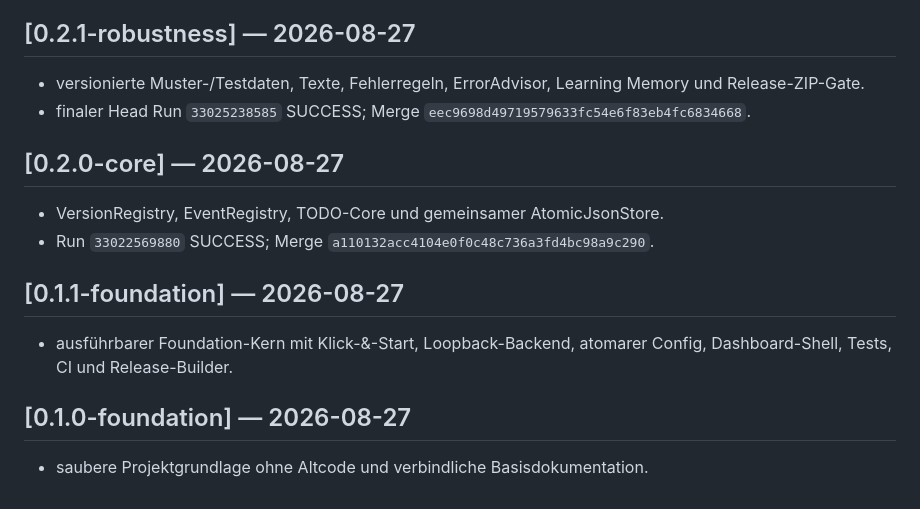
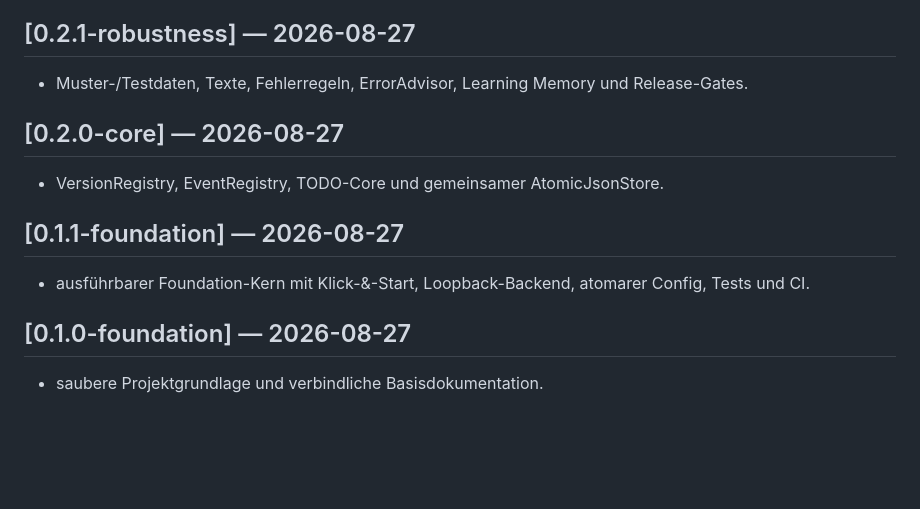
Before and after one commit to provoware/AIO-Tool, a Markdown page: CHANGELOG.md, the part around one of its changes. GitHub-like rendering; blank space fills up the shorter version.

```diff
--- a/CHANGELOG.md
+++ b/CHANGELOG.md
@@ -71,18 +54,16 @@ Release-Builder SHA256: `104c361caf65c484626cd24812272e0781c151d2afcbcb933b5fc39
 
 ## [0.2.1-robustness] — 2026-08-27
 
-- versionierte Muster-/Testdaten, Texte, Fehlerregeln, ErrorAdvisor, Learning Memory und Release-ZIP-Gate.
-- finaler Head Run `33025238585` SUCCESS; Merge `eec9698d49719579633fc54e6f83eb4fc6834668`.
+- Muster-/Testdaten, Texte, Fehlerregeln, ErrorAdvisor, Learning Memory und Release-Gates.
 
 ## [0.2.0-core] — 2026-08-27
 
 - VersionRegistry, EventRegistry, TODO-Core und gemeinsamer AtomicJsonStore.
-- Run `33022569880` SUCCESS; Merge `a110132acc4104e0f0c48c736a3fd4bc98a9c290`.
 
 ## [0.1.1-foundation] — 2026-08-27
 
-- ausführbarer Foundation-Kern mit Klick-&-Start, Loopback-Backend, atomarer Config, Dashboard-Shell, Tests, CI und Release-Builder.
+- ausführbarer Foundation-Kern mit Klick-&-Start, Loopback-Backend, atomarer Config, Tests und CI.
 
 ## [0.1.0-foundation] — 2026-08-27
 
-- saubere Projektgrundlage ohne Altcode und verbindliche Basisdokumentation.
+- saubere Projektgrundlage und verbindliche Basisdokumentation.
```
Also changed, not shown: other parts of CHANGELOG.md (+41 -58 lines).
